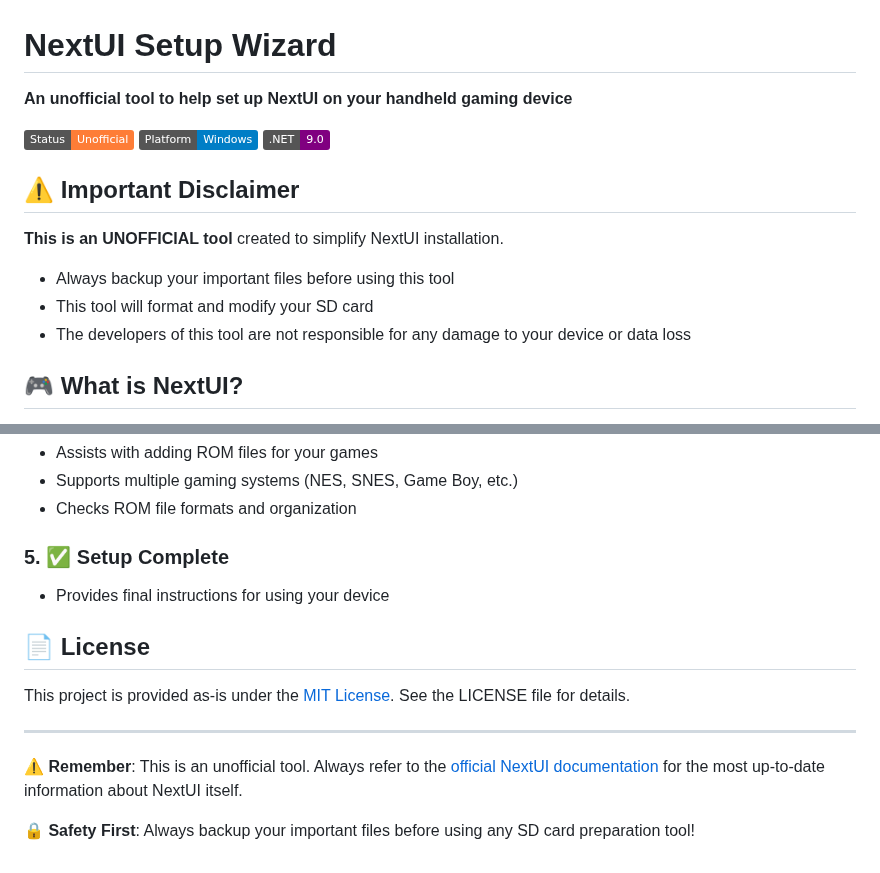
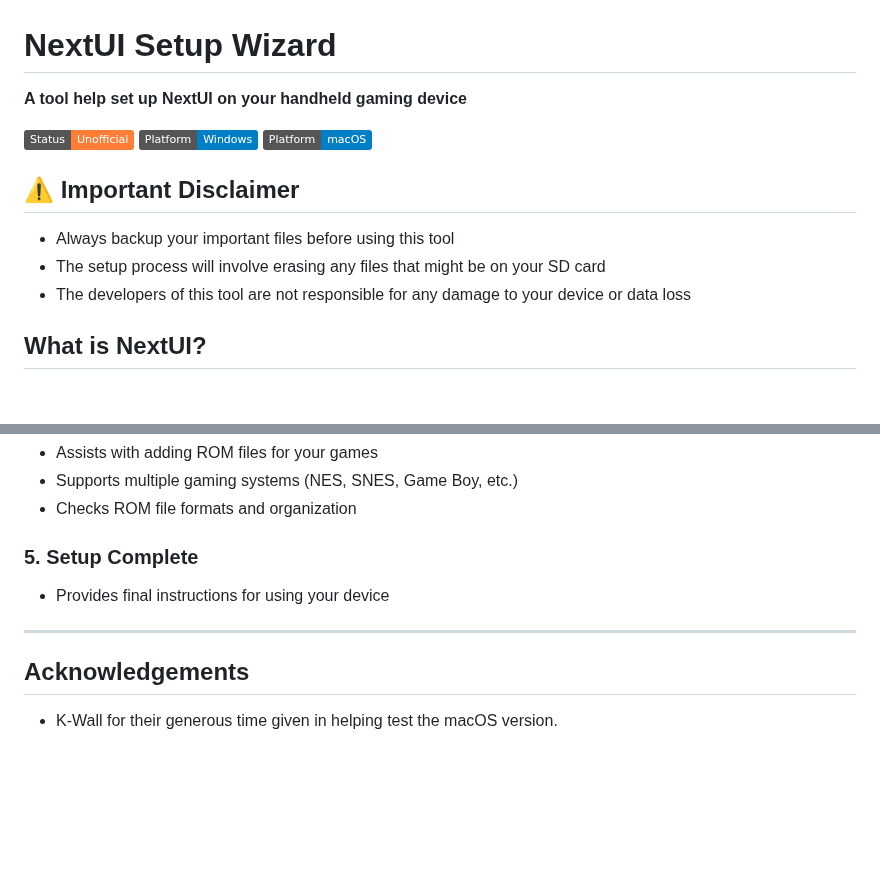
Before and after one commit to aaronhoogstraten/NextUI-Setup-Wizard, a Markdown page: README.md, 2 parts joined by grey strips. Drawn GitHub-style; badges without logos; blank space fills up the shorter version.

```diff
--- a/README.md
+++ b/README.md
@@ -1,16 +1,13 @@
 # NextUI Setup Wizard
 
-**An unofficial tool to help set up NextUI on your handheld gaming device**
+**A tool help set up NextUI on your handheld gaming device**
 
-![NextUI Setup Wizard](https://img.shields.io/badge/Status-Unofficial-orange) ![Platform](https://img.shields.io/badge/Platform-Windows-blue) ![.NET](https://img.shields.io/badge/.NET-9.0-purple)
+![NextUI Setup Wizard](https://img.shields.io/badge/Status-Unofficial-orange) ![Platform](https://img.shields.io/badge/Platform-Windows-blue) ![Platform](https://img.shields.io/badge/Platform-macOS-blue)
 
 ## ⚠️ Important Disclaimer
-
-**This is an UNOFFICIAL tool** created to simplify NextUI installation.
-
 - Always backup your important files before using this tool
-- This tool will format and modify your SD card
+- The setup process will involve erasing any files that might be on your SD card
 - The developers of this tool are not responsible for any damage to your device or data loss
 
-## 🎮 What is NextUI?
+## What is NextUI?
 
@@ -65,15 +75,9 @@ This tool prepares SD cards for devices that support NextUI. Check the [official
 - Supports multiple gaming systems (NES, SNES, Game Boy, etc.)
 - Checks ROM file formats and organization
 
-### 5. ✅ Setup Complete
+### 5. Setup Complete
 - Provides final instructions for using your device
 
-## 📄 License
-
-This project is provided as-is under the [MIT License](LICENSE). See the LICENSE file for details.
-
 ---
-
-**⚠️ Remember**: This is an unofficial tool. Always refer to the [official NextUI documentation](https://nextui.loveretro.games/docs/) for the most up-to-date information about NextUI itself.
-
-**🔒 Safety First**: Always backup your important files before using any SD card preparation tool!
+## Acknowledgements
+- K-Wall for their generous time given in helping test the macOS version.
```
Also changed, not shown: other parts of README.md (+33 -20 lines).
